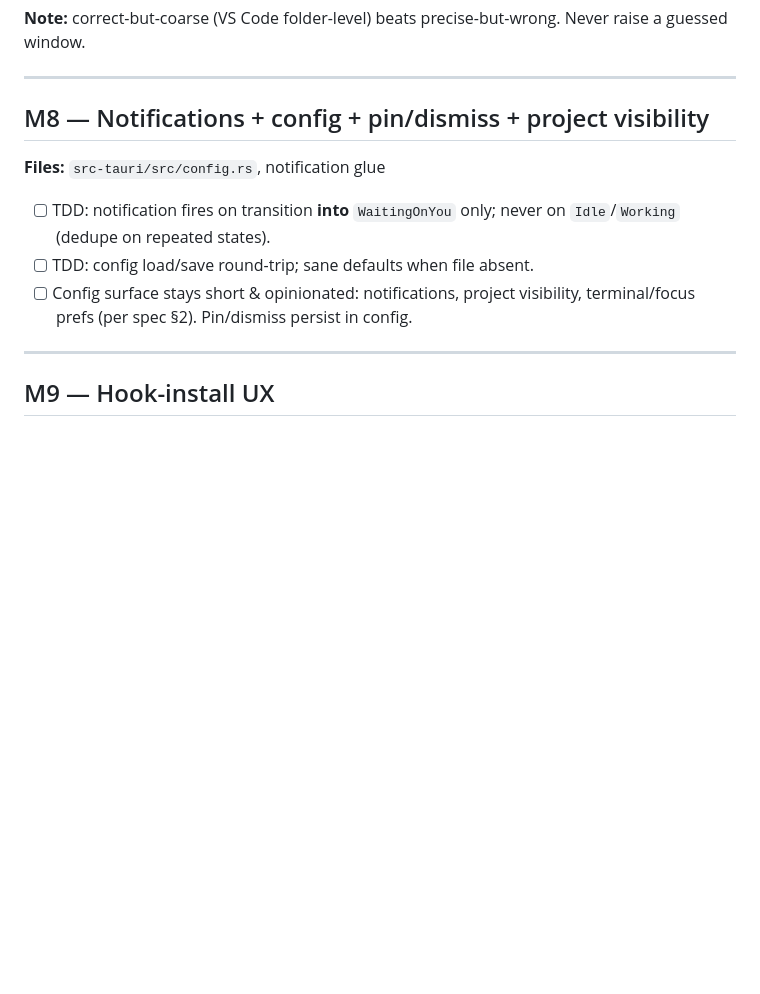
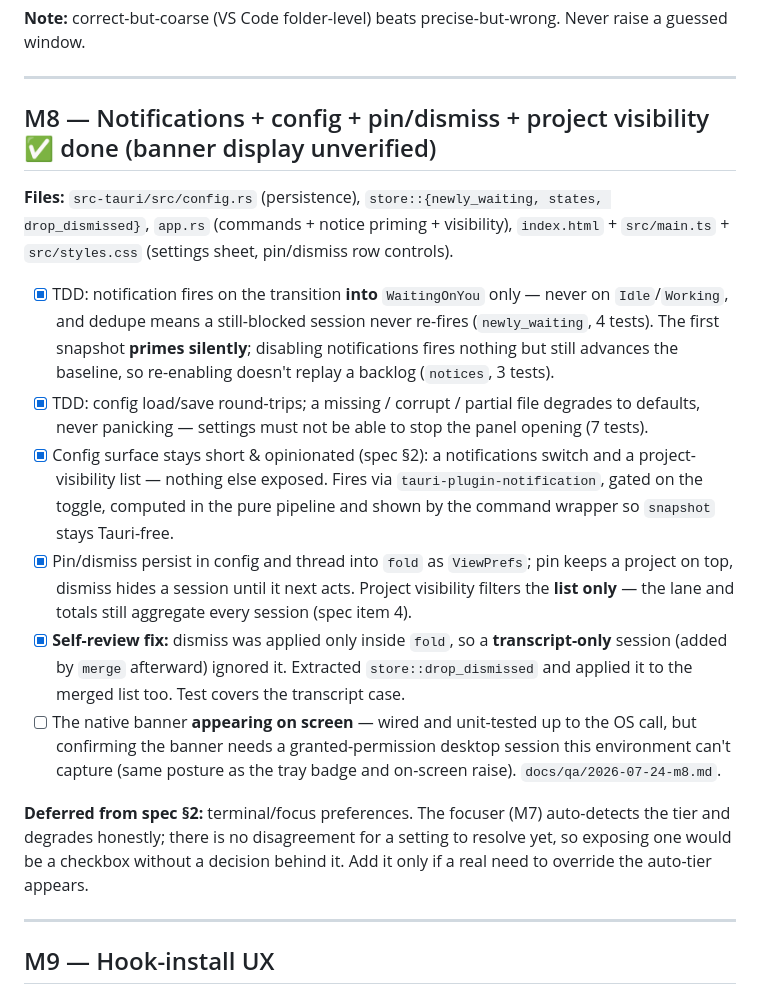
Before and after one commit to ronaldoscotti/pervigil, a Markdown page: docs/plans/2026-07-23-pervigil-plan.md, the part around the change. Drawn GitHub-style; blank space fills up the shorter version.

```diff
--- a/docs/plans/2026-07-23-pervigil-plan.md
+++ b/docs/plans/2026-07-23-pervigil-plan.md
@@ -475,15 +475,35 @@ Never raise a guessed window.
 
 ---
 
-## M8 — Notifications + config + pin/dismiss + project visibility
+## M8 — Notifications + config + pin/dismiss + project visibility  ✅ done (banner display unverified)
 
-**Files:** `src-tauri/src/config.rs`, notification glue
+**Files:** `src-tauri/src/config.rs` (persistence), `store::{newly_waiting, states, drop_dismissed}`,
+`app.rs` (commands + notice priming + visibility), `index.html` + `src/main.ts` + `src/styles.css`
+(settings sheet, pin/dismiss row controls).
 
-- [ ] TDD: notification fires on transition **into** `WaitingOnYou` only; never on
-  `Idle`/`Working` (dedupe on repeated states).
-- [ ] TDD: config load/save round-trip; sane defaults when file absent.
-- [ ] Config surface stays short & opinionated: notifications, project visibility,
-  terminal/focus prefs (per spec §2). Pin/dismiss persist in config.
+- [x] TDD: notification fires on the transition **into** `WaitingOnYou` only — never on
+  `Idle`/`Working`, and dedupe means a still-blocked session never re-fires (`newly_waiting`,
+  4 tests). The first snapshot **primes silently**; disabling notifications fires nothing but
+  still advances the baseline, so re-enabling doesn't replay a backlog (`notices`, 3 tests).
+- [x] TDD: config load/save round-trips; a missing / corrupt / partial file degrades to defaults,
+  never panicking — settings must not be able to stop the panel opening (7 tests).
+- [x] Config surface stays short & opinionated (spec §2): a notifications switch and a
+  project-visibility list — nothing else exposed. Fires via `tauri-plugin-notification`, gated on
+  the toggle, computed in the pure pipeline and shown by the command wrapper so `snapshot` stays
+  Tauri-free.
+- [x] Pin/dismiss persist in config and thread into `fold` as `ViewPrefs`; pin keeps a project on
+  top, dismiss hides a session until it next acts. Project visibility filters the **list only** —
+  the lane and totals still aggregate every session (spec item 4).
+- [x] **Self-review fix:** dismiss was applied only inside `fold`, so a **transcript-only** session
+  (added by `merge` afterward) ignored it. Extracted `store::drop_dismissed` and applied it to the
+  merged list too. Test covers the transcript case.
+- [ ] The native banner **appearing on screen** — wired and unit-tested up to the OS call, but
+  confirming the banner needs a granted-permission desktop session this environment can't capture
+  (same posture as the tray badge and on-screen raise). `docs/qa/2026-07-24-m8.md`.
+
+**Deferred from spec §2:** terminal/focus preferences. The focuser (M7) auto-detects the tier and
+degrades honestly; there is no disagreement for a setting to resolve yet, so exposing one would be a
+checkbox without a decision behind it. Add it only if a real need to override the auto-tier appears.
 
 ---
 
```
Also changed, not shown: CLAUDE.md (+8 -7 lines), docs/method/README.md (+4 -4 lines), docs/qa/2026-07-24-m8.md (added, +54 -0 lines), docs/qa/m8-pin-dismiss.png (added), docs/qa/m8-settings.png (added), 10 other files.
